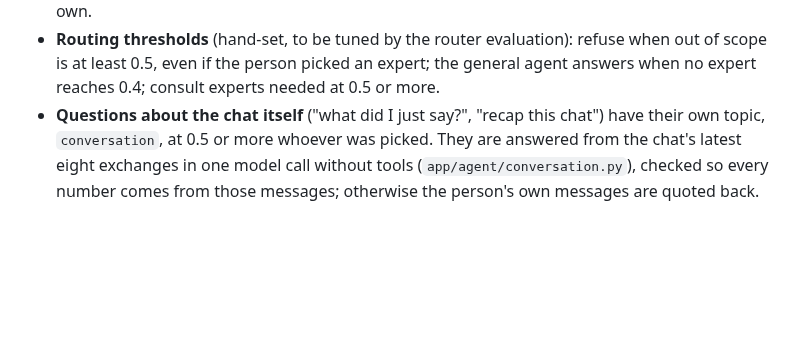
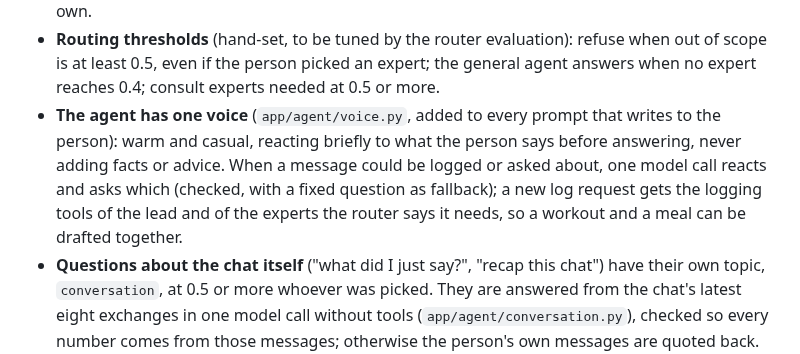
Before and after one commit to assi09/503P_Project, a Markdown page: docs/status.md, the part around the change. GitHub-like rendering; blank space fills up the shorter version.

```diff
--- a/docs/status.md
+++ b/docs/status.md
@@ -144,6 +144,12 @@ To let someone else sign in, add their Google account as a test user in the cons
 - **Routing thresholds** (hand-set, to be tuned by the router evaluation): refuse when out of scope
   is at least 0.5, even if the person picked an expert; the general agent answers when no expert
   reaches 0.4; consult experts needed at 0.5 or more.
+- **The agent has one voice** (`app/agent/voice.py`, added to every prompt that writes to the
+  person): warm and casual, reacting briefly to what the person says before answering, never
+  adding facts or advice. When a message could be logged or asked about, one model call reacts and
+  asks which (checked, with a fixed question as fallback); a new log request gets the logging
+  tools of the lead and of the experts the router says it needs, so a workout and a meal can be
+  drafted together.
 - **Questions about the chat itself** ("what did I just say?", "recap this chat") have their own
   topic, `conversation`, at 0.5 or more whoever was picked. They are answered from the chat's
   latest eight exchanges in one model call without tools (`app/agent/conversation.py`), checked
```
Also changed, not shown: docs/costs.md (+1 -0 lines), docs/experiments.md (+27 -0 lines).
